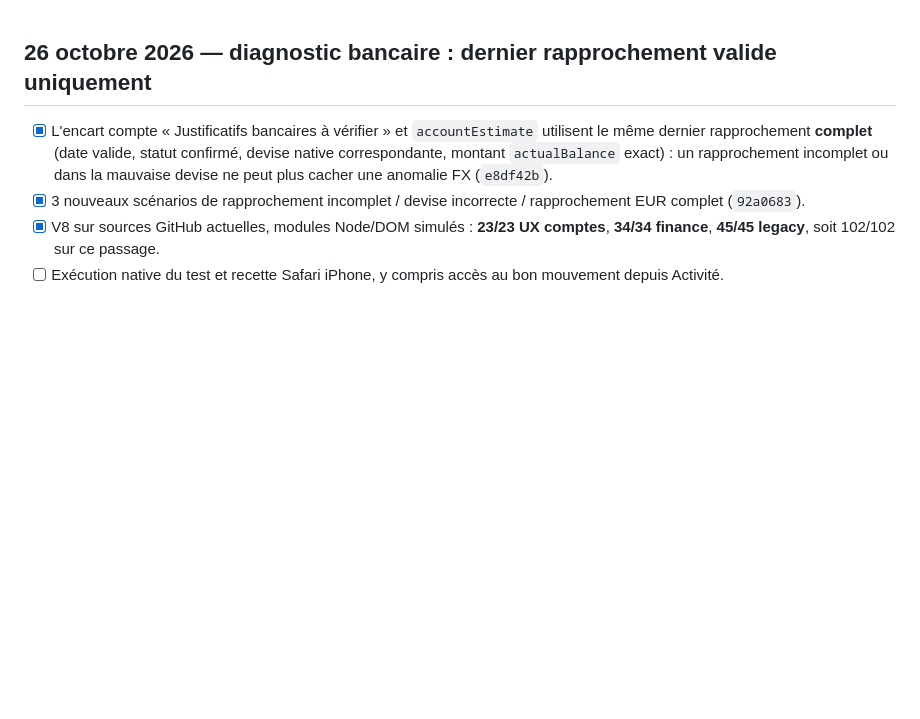
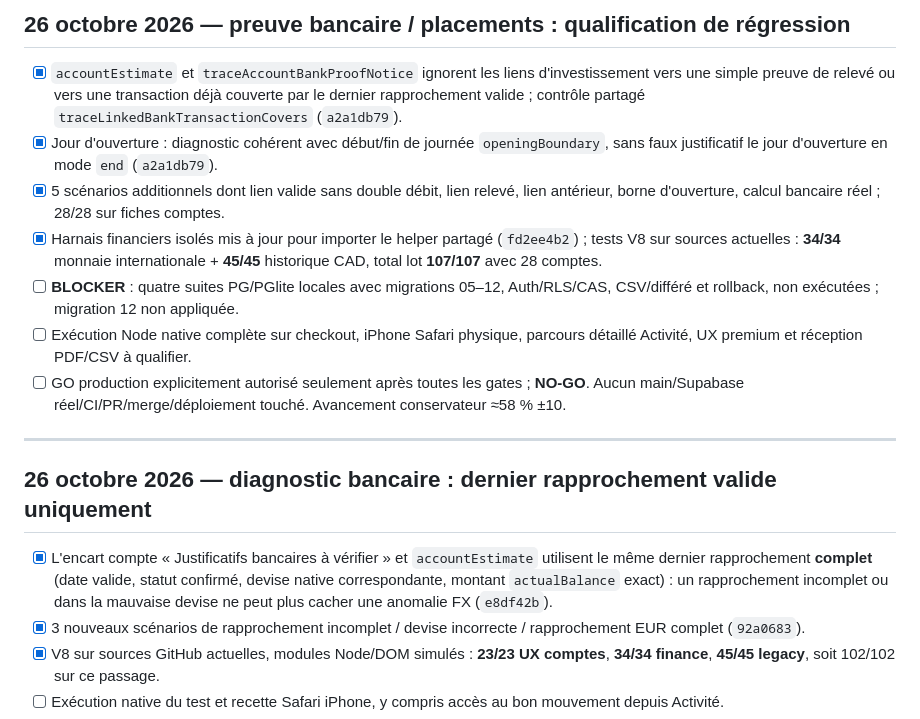
Before and after one commit to louisantoine78/Budget-duo, a Markdown page: docs/TRACE-5.37.0-RELEASE-CHECKLIST.md, the part around the change. Rendered like a GitHub page; blank space fills up the shorter version.

```diff
--- a/docs/TRACE-5.37.0-RELEASE-CHECKLIST.md
+++ b/docs/TRACE-5.37.0-RELEASE-CHECKLIST.md
@@ -1,3 +1,15 @@
+## 26 octobre 2026 — preuve bancaire / placements : qualification de régression
+
+- [x] `accountEstimate` et `traceAccountBankProofNotice` ignorent les liens d'investissement vers une simple preuve de relevé ou vers une transaction déjà couverte par le dernier rapprochement valide ; contrôle partagé `traceLinkedBankTransactionCovers` (`a2a1db79`).
+- [x] Jour d'ouverture : diagnostic cohérent avec début/fin de journée `openingBoundary`, sans faux justificatif le jour d'ouverture en mode `end` (`a2a1db79`).
+- [x] 5 scénarios additionnels dont lien valide sans double débit, lien relevé, lien antérieur, borne d'ouverture, calcul bancaire réel ; 28/28 sur fiches comptes.
+- [x] Harnais financiers isolés mis à jour pour importer le helper partagé (`fd2ee4b2`) ; tests V8 sur sources actuelles : **34/34** monnaie internationale + **45/45** historique CAD, total lot **107/107** avec 28 comptes.
+- [ ] **BLOCKER** : quatre suites PG/PGlite locales avec migrations 05–12, Auth/RLS/CAS, CSV/différé et rollback, non exécutées ; migration 12 non appliquée.
+- [ ] Exécution Node native complète sur checkout, iPhone Safari physique, parcours détaillé Activité, UX premium et réception PDF/CSV à qualifier.
+- [ ] GO production explicitement autorisé seulement après toutes les gates ; **NO-GO**. Aucun main/Supabase réel/CI/PR/merge/déploiement touché. Avancement conservateur ≈58 % ±10.
+
+---
+
 ## 26 octobre 2026 — diagnostic bancaire : dernier rapprochement valide uniquement
 
 - [x] L'encart compte « Justificatifs bancaires à vérifier » et `accountEstimate` utilisent le même dernier rapprochement **complet** (date valide, statut confirmé, devise native correspondante, montant `actualBalance` exact) : un rapprochement incomplet ou dans la mauvaise devise ne peut plus cacher une anomalie FX (`e8df42b`).
```
Also changed, not shown: docs/TRACE-5.37.0-CHAT-REPRISE-PROMPT.md (+10 -0 lines), docs/TRACE-5.37.0-HANDOFF.md (+12 -0 lines).
